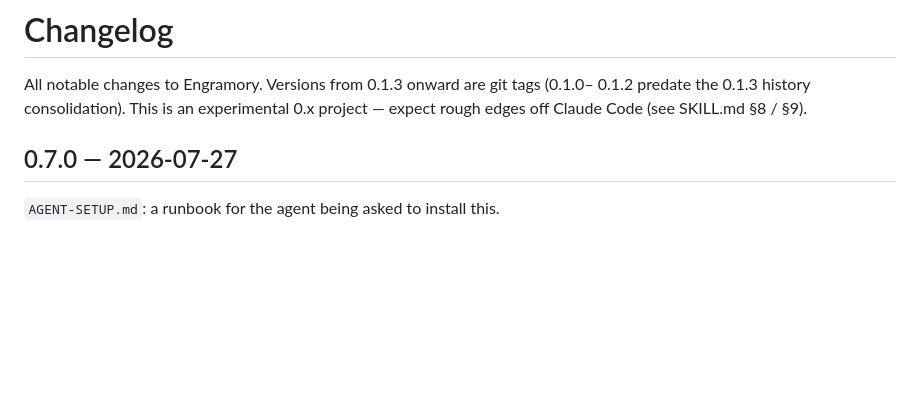
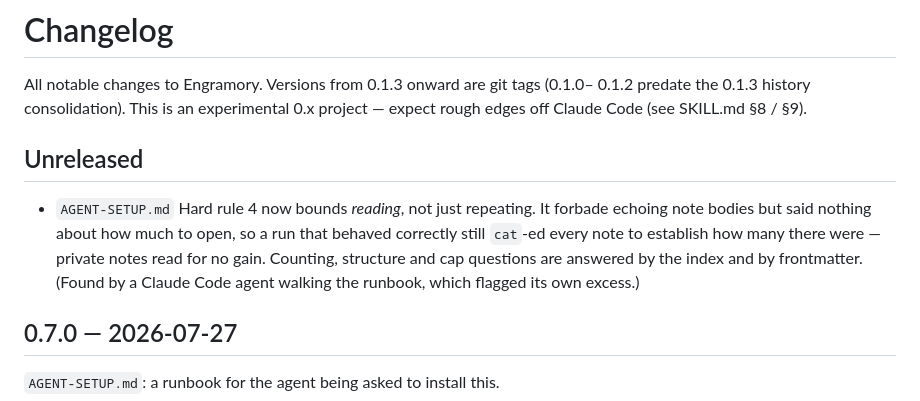
Before and after one commit to tinqiao-oss/engramory, a Markdown page: CHANGELOG.md, the part around the change. Rendered like a GitHub page; blank space fills up the shorter version.

```diff
--- a/CHANGELOG.md
+++ b/CHANGELOG.md
@@ -3,6 +3,15 @@
 All notable changes to Engramory. Versions from 0.1.3 onward are git tags (0.1.0–
 0.1.2 predate the 0.1.3 history consolidation). This is an experimental 0.x project
 — expect rough edges off Claude Code (see SKILL.md §8 / §9).
+
+## Unreleased
+
+- `AGENT-SETUP.md` Hard rule 4 now bounds *reading*, not just repeating. It forbade
+  echoing note bodies but said nothing about how much to open, so a run that behaved
+  correctly still `cat`-ed every note to establish how many there were — private notes
+  read for no gain. Counting, structure and cap questions are answered by the index and
+  by frontmatter. (Found by a Claude Code agent walking the runbook, which flagged its
+  own excess.)
 
 ## 0.7.0 — 2026-07-27
 
```
Also changed, not shown: AGENT-SETUP.md (+7 -2 lines).
